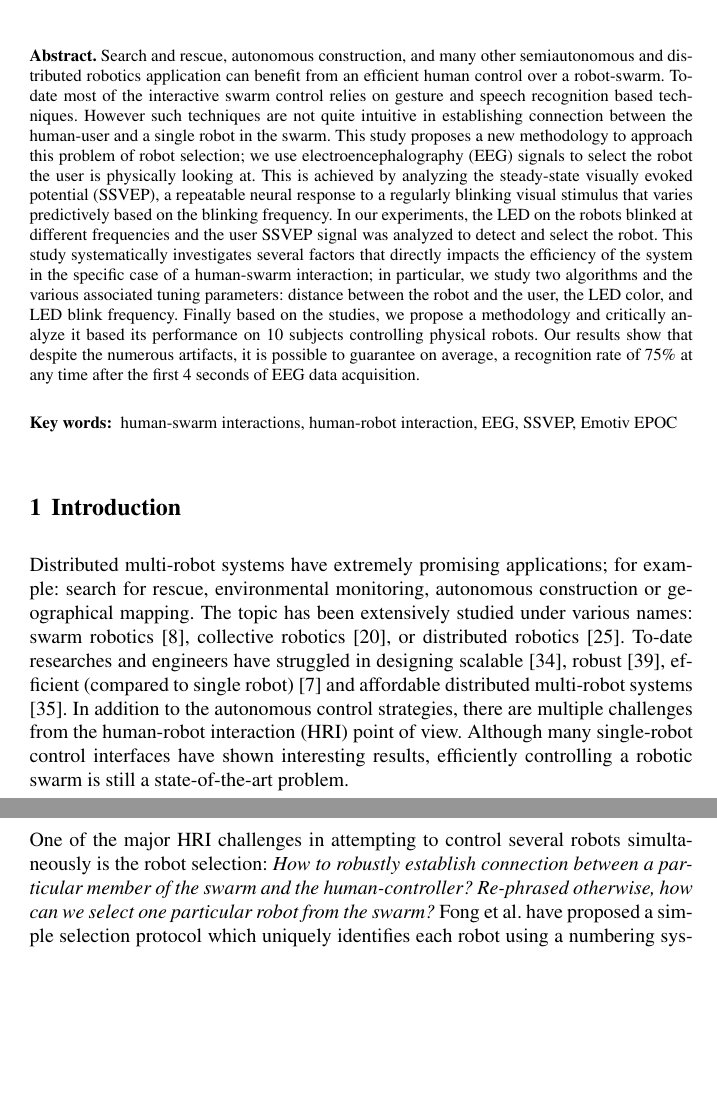
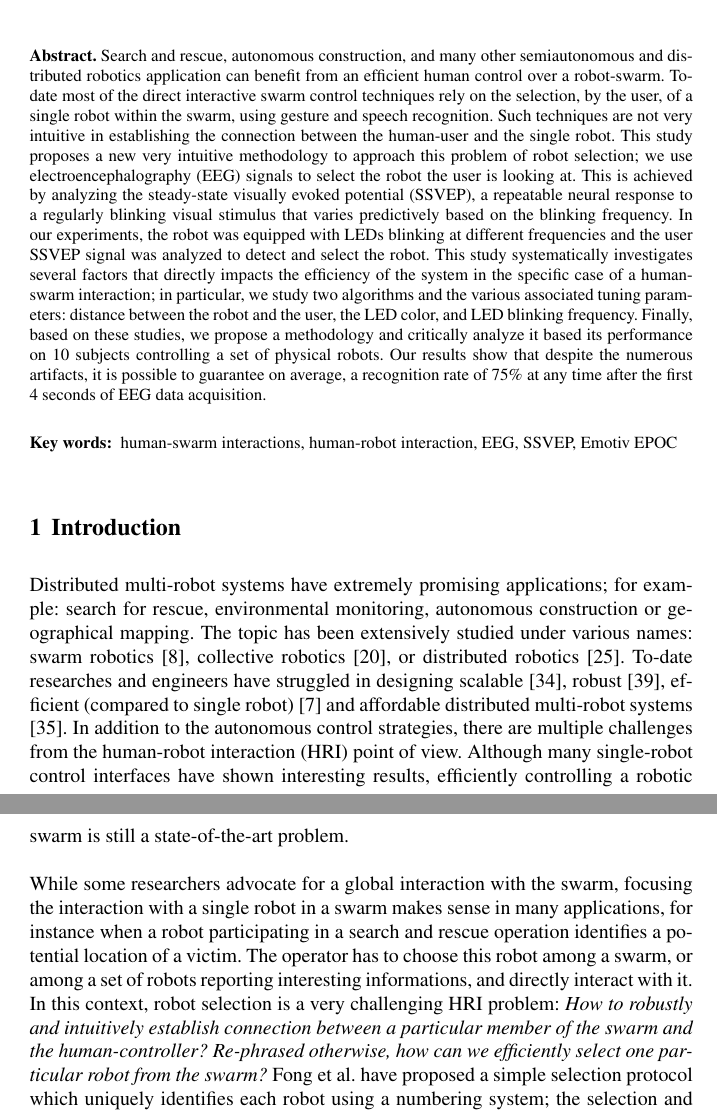
Before and after one commit to digideskio/Luca-paper, a LaTeX thesis (Luca-paper.tex): two parts of pages 1 and 2 of 18, joined at a grey line, cut so that both start at the same text, the shorter picture padded with empty space. Compiled offline with pdfLaTeX.

Commit message:
refined abstract

```diff
--- a/Luca-paper.tex
+++ b/Luca-paper.tex
@@ -52,7 +52,11 @@ $^2$Laboratoire de Syst\`emes Robotiques, Ecole Polytechnique F\'ed\'erale de La
 
 \maketitle
 
-\abstract{Search and rescue, autonomous construction, and many other semiautonomous and distributed robotics application can benefit from an efficient human control over a robot-swarm. To-date most of the interactive swarm control relies on gesture and speech recognition based techniques. However such techniques are not quite intuitive in establishing connection between the human-user and a single robot in the swarm. This study proposes a new methodology to approach this problem of robot selection; we use electroencephalography (EEG) signals to select the robot the user is physically looking at. This is achieved by analyzing the steady-state visually evoked potential (SSVEP), a repeatable neural response to a regularly blinking visual stimulus that varies predictively based on the blinking frequency. In our experiments, the LED on the robots blinked at different frequencies and the user SSVEP signal was analyzed to detect and select the robot. This study systematically investigates several factors that directly impacts the efficiency of the system in the specific case of a human-swarm interaction; in particular, we study two algorithms and the various associated tuning parameters: distance between the robot and the user, the LED color, and LED blink frequency. Finally based on the studies, we propose a methodology and critically analyze it based its performance on 10 subjects controlling physical robots. Our results show that despite the numerous artifacts, it is possible to guarantee on average, a recognition rate of 75\% at any time after the first 4 seconds of EEG data acquisition.}
+\abstract{Search and rescue, autonomous construction, and many other semiautonomous and distributed robotics application can benefit from an efficient human control over a robot-swarm. To-date most of the direct interactive swarm control techniques rely on the selection, by the user, of a single robot within the swarm, using gesture and speech recognition.
+Such techniques are not very intuitive in establishing the connection between the human-user and the single robot. This study proposes a new very intuitive methodology to approach this problem of robot selection; we use electroencephalography (EEG) signals to select the robot the user is looking at.
+This is achieved by analyzing the steady-state visually evoked potential (SSVEP), a repeatable neural response to a regularly blinking visual stimulus that varies predictively based on the blinking frequency. In our experiments, the robot was equipped with LEDs blinking at different frequencies and the user SSVEP signal was analyzed to detect and select the robot.
+This study systematically investigates several factors that directly impacts the efficiency of the system in the specific case of a human-swarm interaction; in particular, we study two algorithms and the various associated tuning parameters: distance between the robot and the user, the LED color, and LED blinking frequency.
+Finally, based on these studies, we propose a methodology and critically analyze it based its performance on 10 subjects controlling a set of physical robots. Our results show that despite the numerous artifacts, it is possible to guarantee on average, a recognition rate of 75\% at any time after the first 4 seconds of EEG data acquisition.}
 
 \keywords{human-swarm interactions, human-robot interaction, EEG, SSVEP, Emotiv EPOC}
 
@@ -60,7 +64,7 @@ $^2$Laboratoire de Syst\`emes Robotiques, Ecole Polytechnique F\'ed\'erale de La
 \label{sec:introduction}
 Distributed multi-robot systems have extremely promising applications; for example: search for rescue, environmental monitoring, autonomous construction or geographical mapping. The topic has been extensively studied under various names: swarm robotics \cite{brambilla2013}, collective robotics \cite{kernbach2013handbook}, or distributed robotics \cite{martinoli2012distributed}. To-date researches and engineers have struggled in designing scalable \cite{rubenstein2012kilobot}, robust \cite{winfield2006safety}, efficient (compared to single robot) \cite{Bonani2012} and affordable distributed multi-robot systems \cite{rubenstein2014programmable}. In addition to the autonomous control strategies, there are multiple challenges from the human-robot interaction (HRI) point of view. Although many single-robot control interfaces have shown interesting results, efficiently controlling a robotic swarm is still a state-of-the-art problem.\\
 \\
-One of the major HRI challenges in attempting to control several robots simultaneously is the robot selection: \textit{How to robustly establish connection between a particular member of the swarm and the human-controller? Re-phrased otherwise, how can we select one particular robot from the swarm?} Fong et al. have proposed a simple selection protocol which uniquely identifies each robot using a numbering system; the selection and manipulation of the robots were performed via remote control \cite{fong2003}. However such systems become complex, confusing, and difficult to manage as the swarm grows. Various other methods: gesture recognition \cite{Nagietal2014, Jones2010, Couture-Beil2010, Monajjemi2013}, robot-vision based user-gaze interpretation \cite{Couture-Beil2010, Monajjemi2013, Pourmehr2013} and speech recognition \cite{Pourmehr2013} have been used as well. Goodrich and others provided a decent summary \cite{yanco2004classifying, goodrich2007human, Rule2012}.\\
+While some researchers advocate for a global interaction with the swarm, focusing the interaction with a single robot in a swarm makes sense in many applications, for instance when a robot participating in a search and rescue operation identifies a potential location of a victim. The operator has to choose this robot among a swarm, or among a set of robots reporting interesting informations, and directly interact with it. In this context, robot selection is a very challenging HRI problem: \textit{How to robustly and intuitively establish connection between a particular member of the swarm and the human-controller? Re-phrased otherwise, how can we efficiently select one particular robot from the swarm?} Fong et al. have proposed a simple selection protocol which uniquely identifies each robot using a numbering system; the selection and manipulation of the robots were performed via remote control \cite{fong2003}. However such systems become complex, confusing, and difficult to manage as the swarm grows. Various other methods: gesture recognition \cite{Nagietal2014, Jones2010, Couture-Beil2010, Monajjemi2013}, robot-vision based user-gaze interpretation \cite{Couture-Beil2010, Monajjemi2013, Pourmehr2013} and speech recognition \cite{Pourmehr2013} have been used as well. Goodrich and others provided a decent summary \cite{yanco2004classifying, goodrich2007human, Rule2012}.\\
 \\
 Most of the aforementioned methodologies have been tested on real-robots. For example, automated vision based detection of hands and face; combined with machine learning based spatial gesture analysis showed succesful selection of a single drone from a group of four just by looking. The research team claimed that their algorithm can scale up to 20 drones \cite{Nagietal2014}. Similar research discussed the capacity of vision-based systems considering varying distance between the user and the robot; in particular the studied range was 1 - 4 meters \cite{Couture-Beil2010}. However, these systems have some practical limitations: (1) the machine learning approaches being, predominantly, supervised requires prior training, (2) vision-based system has some limitations based on view-point and ambient light intensity; and the signal quality attenuates as distance increases, (3) the image processing is performed off-board which reduces the real-time implementation capabilities \cite{Monajjemi2013, Pourmehr2013}, and (4) may require additional device like the Microsoft Kinect sensor \cite{ alonso2015gesture, pourmehr2013robust}. Most importantly, the major practical short-coming involves issues pertaining to ergonomy and user-intuitiveness.\\
 \\
```
